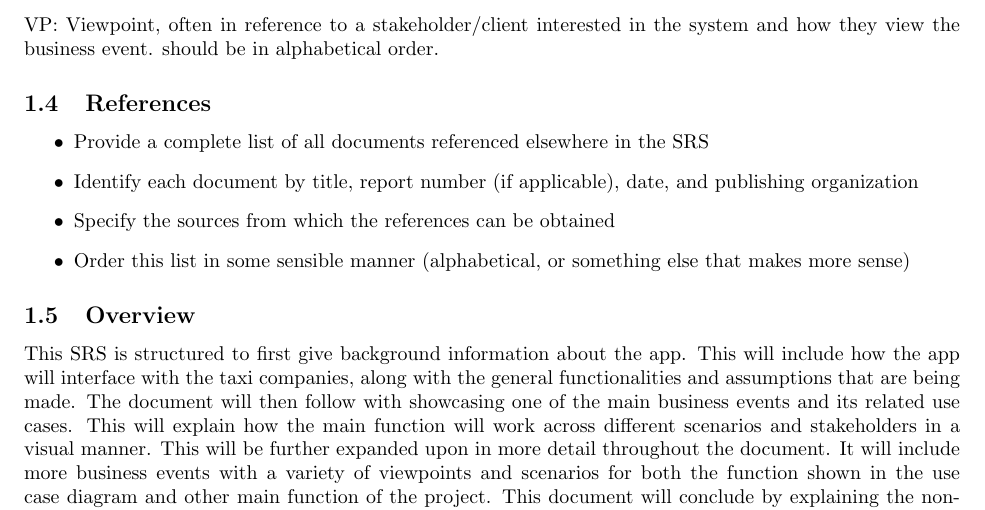
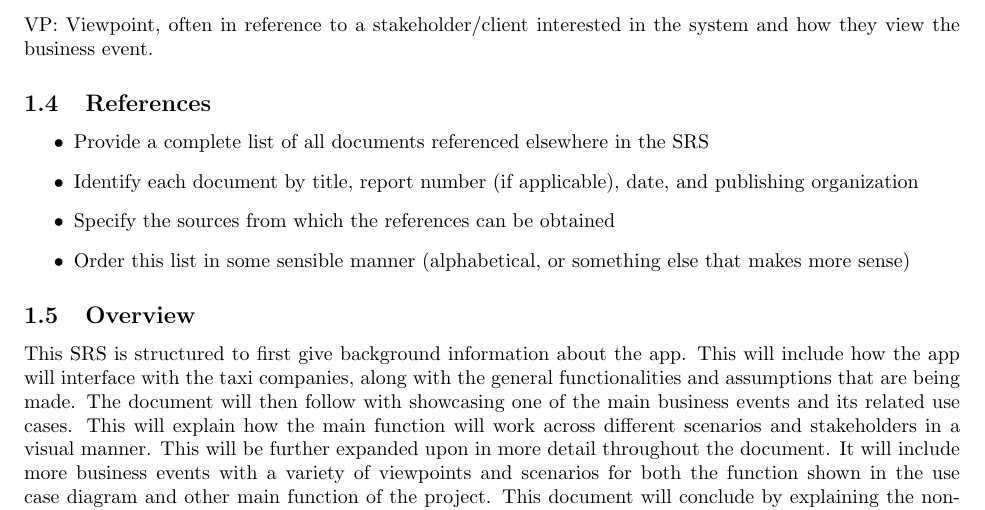
Before and after one commit to nathan20021/3A04-Project, a LaTeX document (Deliverable 1/SE3A04_D1_Template.tex): part of page 2 of 9, cut so that both start at the same text. Compiled offline with pdfLaTeX.

Commit message:
Small typo fixes to section 1

```diff
--- a/Deliverable 1/SE3A04_D1_Template.tex
+++ b/Deliverable 1/SE3A04_D1_Template.tex
@@ -69,7 +69,7 @@ BE: Business Event is something that occurs between the client/stakeholder and t
 \newline \newline
 SRS: Software Requirements Specification is a document that explains the requirements of the software being developed.
 \newline \newline
-VP: Viewpoint, often in reference to a stakeholder/client interested in the system and how they view the business event.  should be in alphabetical order.
+VP: Viewpoint, often in reference to a stakeholder/client interested in the system and how they view the business event.
 % End SubSection
 
 \subsection{References}
```
Also changed, not shown: Deliverable 1/SE3A04_D1_Template.pdf, 1 other file.
